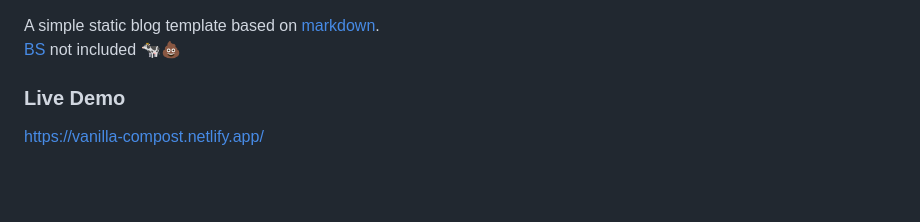
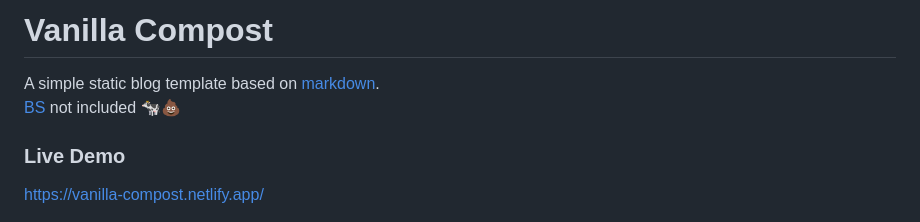
Before and after one commit to EcologyComputing/vanilla-compost, a Markdown page: README.md, the part around the change. GitHub-like rendering; blank space fills up the shorter version.

```diff
--- a/README.md
+++ b/README.md
@@ -1,3 +1,4 @@
+# Vanilla Compost
 A simple static blog template based on [markdown](https://www.markdownguide.org/getting-started/).
 [BS](https://en.wikipedia.org/wiki/Bullshit_(disambiguation)) not included 🐄💩
 
```
